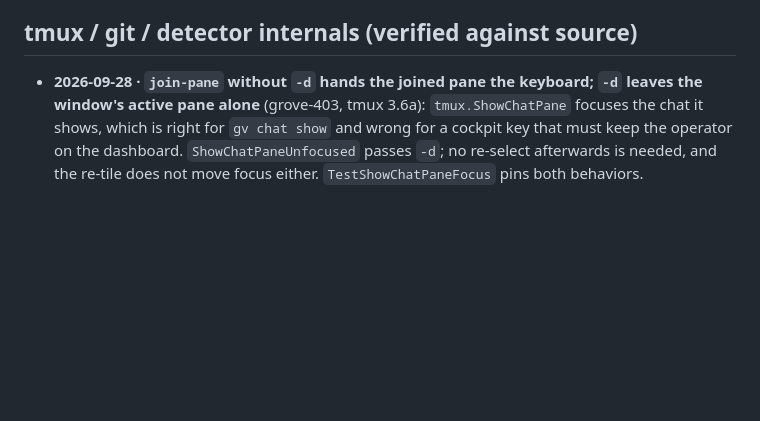
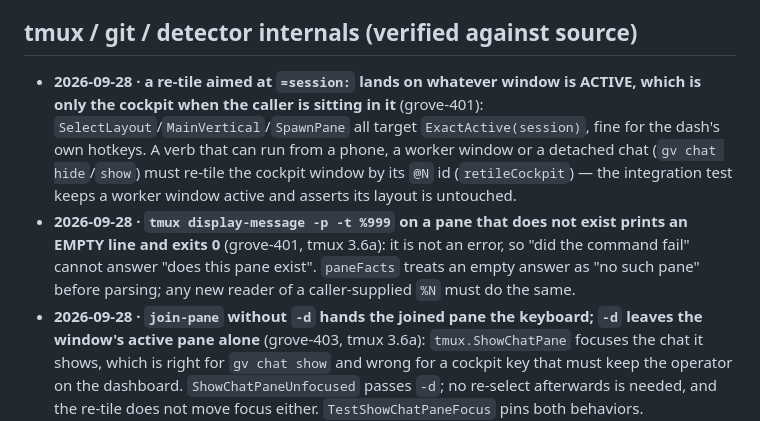
Before and after one commit to JollyGrin/grove, a Markdown page: docs/archive/LEARNINGS-2026-09.md, the part around the change. GitHub-like rendering; blank space fills up the shorter version.

```diff
--- a/docs/archive/LEARNINGS-2026-09.md
+++ b/docs/archive/LEARNINGS-2026-09.md
@@ -393,6 +393,19 @@
 
 ## tmux / git / detector internals (verified against source)
 
+- **2026-09-28 · a re-tile aimed at `=session:` lands on whatever window
+  is ACTIVE, which is only the cockpit when the caller is sitting in it**
+  (grove-401): `SelectLayout`/`MainVertical`/`SpawnPane` all target
+  `ExactActive(session)`, fine for the dash's own hotkeys. A verb that can
+  run from a phone, a worker window or a detached chat (`gv chat
+  hide`/`show`) must re-tile the cockpit window by its `@N` id
+  (`retileCockpit`) — the integration test keeps a worker window active
+  and asserts its layout is untouched.
+- **2026-09-28 · `tmux display-message -p -t %999` on a pane that does
+  not exist prints an EMPTY line and exits 0** (grove-401, tmux 3.6a): it
+  is not an error, so "did the command fail" cannot answer "does this pane
+  exist". `paneFacts` treats an empty answer as "no such pane" before
+  parsing; any new reader of a caller-supplied `%N` must do the same.
 - **2026-09-28 · `join-pane` without `-d` hands the joined pane the
   keyboard; `-d` leaves the window's active pane alone** (grove-403, tmux
   3.6a): `tmux.ShowChatPane` focuses the chat it shows, which is right for
```
Also changed, not shown: LEARNINGS.md (+1 -15 lines), docs/plans/2026-10-19-focus-same-size-swap-design.md (added, +158 -0 lines).
